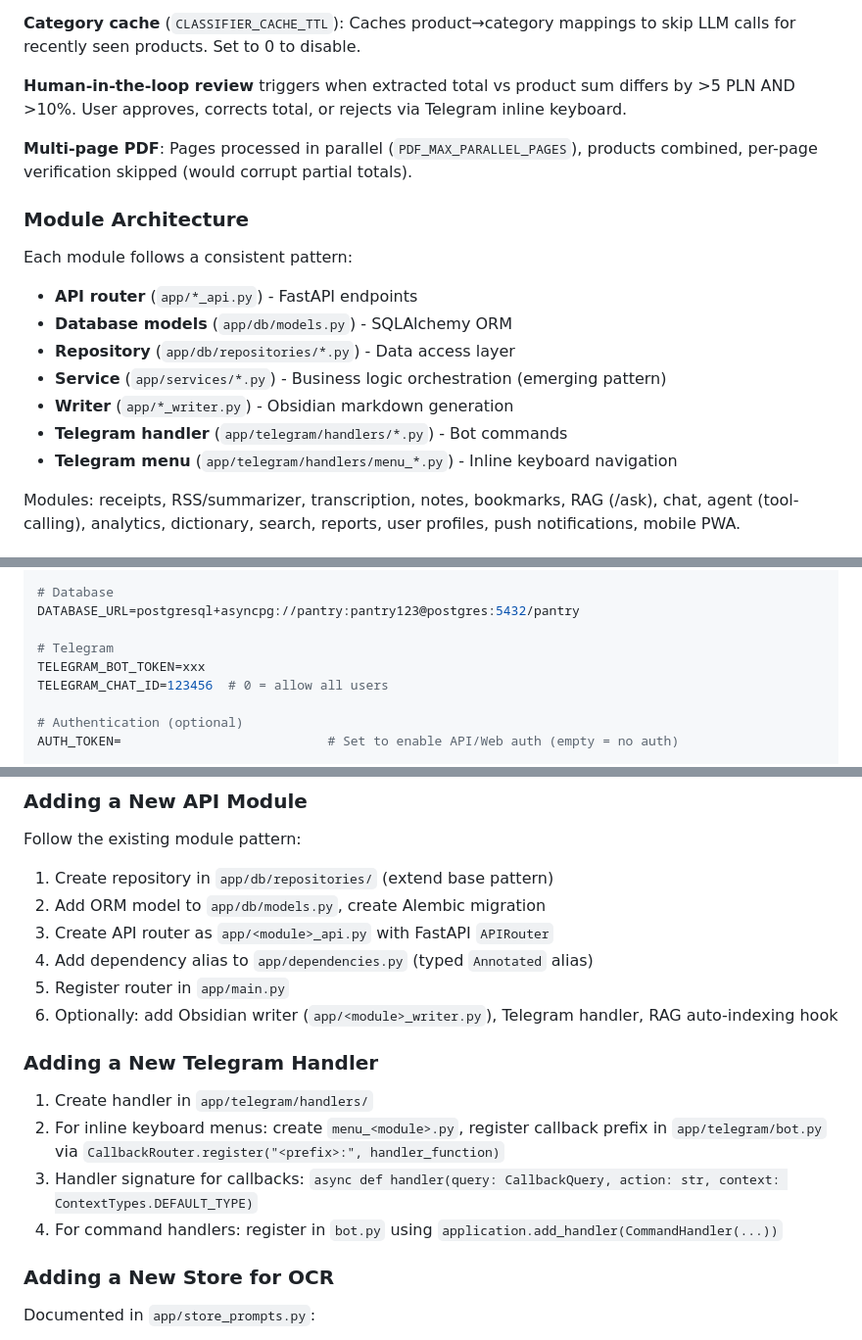
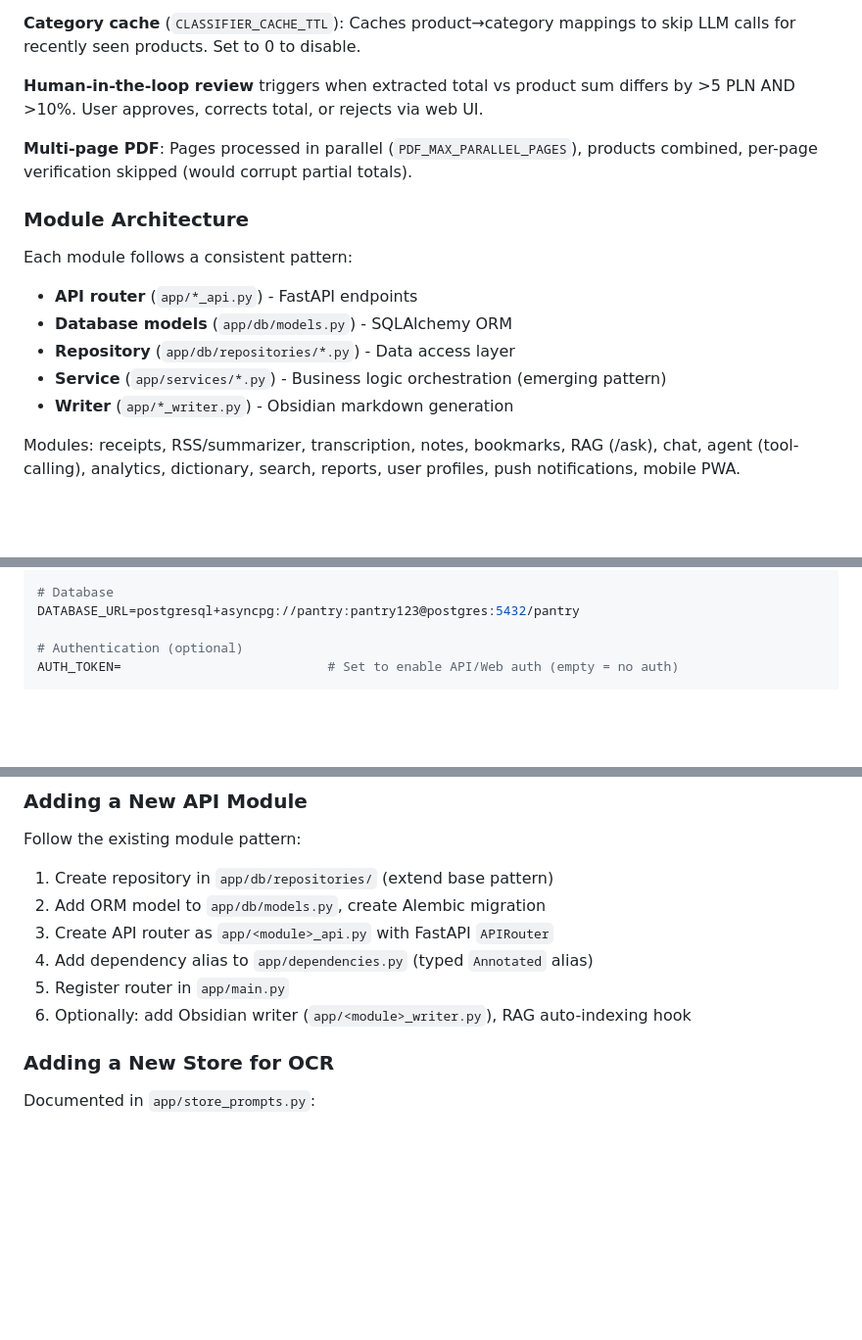
Before and after one commit to codemarcinu/ocr_vision, a Markdown page: CLAUDE.md, 3 parts joined by grey strips. Shown at 98% size. GitHub-like rendering; blank space fills up the shorter version.

```diff
--- a/CLAUDE.md
+++ b/CLAUDE.md
@@ -112,7 +112,7 @@ Receipt (photo/PDF) → OCR Backend → Store Detection → Store-Specific Promp
 
 **Category cache** (`CLASSIFIER_CACHE_TTL`): Caches product→category mappings to skip LLM calls for recently seen products. Set to 0 to disable.
 
-**Human-in-the-loop review** triggers when extracted total vs product sum differs by >5 PLN AND >10%. User approves, corrects total, or rejects via Telegram inline keyboard.
+**Human-in-the-loop review** triggers when extracted total vs product sum differs by >5 PLN AND >10%. User approves, corrects total, or rejects via web UI.
 
 **Multi-page PDF**: Pages processed in parallel (`PDF_MAX_PARALLEL_PAGES`), products combined, per-page verification skipped (would corrupt partial totals).
 
@@ -124,8 +124,6 @@ Each module follows a consistent pattern:
 - **Repository** (`app/db/repositories/*.py`) - Data access layer
 - **Service** (`app/services/*.py`) - Business logic orchestration (emerging pattern)
 - **Writer** (`app/*_writer.py`) - Obsidian markdown generation
-- **Telegram handler** (`app/telegram/handlers/*.py`) - Bot commands
-- **Telegram menu** (`app/telegram/handlers/menu_*.py`) - Inline keyboard navigation
 
 Modules: receipts, RSS/summarizer, transcription, notes, bookmarks, RAG (/ask), chat, agent (tool-calling), analytics, dictionary, search, reports, user profiles, push notifications, mobile PWA.
 
@@ -292,10 +284,6 @@ OPENAI_OCR_MODEL=gpt-4o-mini         # OpenAI model for structuring
 
 # Database
 DATABASE_URL=postgresql+asyncpg://pantry:pantry123@postgres:5432/pantry
-
-# Telegram
-TELEGRAM_BOT_TOKEN=xxx
-TELEGRAM_CHAT_ID=123456  # 0 = allow all users
 
 # Authentication (optional)
 AUTH_TOKEN=                           # Set to enable API/Web auth (empty = no auth)
@@ -451,14 +438,7 @@ Follow the existing module pattern:
 3. Create API router as `app/<module>_api.py` with FastAPI `APIRouter`
 4. Add dependency alias to `app/dependencies.py` (typed `Annotated` alias)
 5. Register router in `app/main.py`
-6. Optionally: add Obsidian writer (`app/<module>_writer.py`), Telegram handler, RAG auto-indexing hook
-
-### Adding a New Telegram Handler
-
-1. Create handler in `app/telegram/handlers/`
-2. For inline keyboard menus: create `menu_<module>.py`, register callback prefix in `app/telegram/bot.py` via `CallbackRouter.register("<prefix>:", handler_function)`
-3. Handler signature for callbacks: `async def handler(query: CallbackQuery, action: str, context: ContextTypes.DEFAULT_TYPE)`
-4. For command handlers: register in `bot.py` using `application.add_handler(CommandHandler(...))`
+6. Optionally: add Obsidian writer (`app/<module>_writer.py`), RAG auto-indexing hook
 
 ### Adding a New Store for OCR
 
```
Also changed, not shown: other parts of CLAUDE.md (+5 -12 lines).
